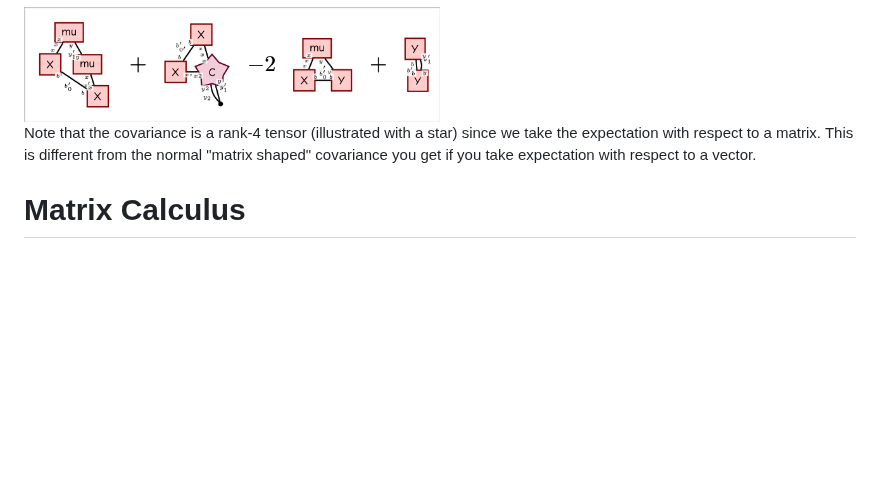
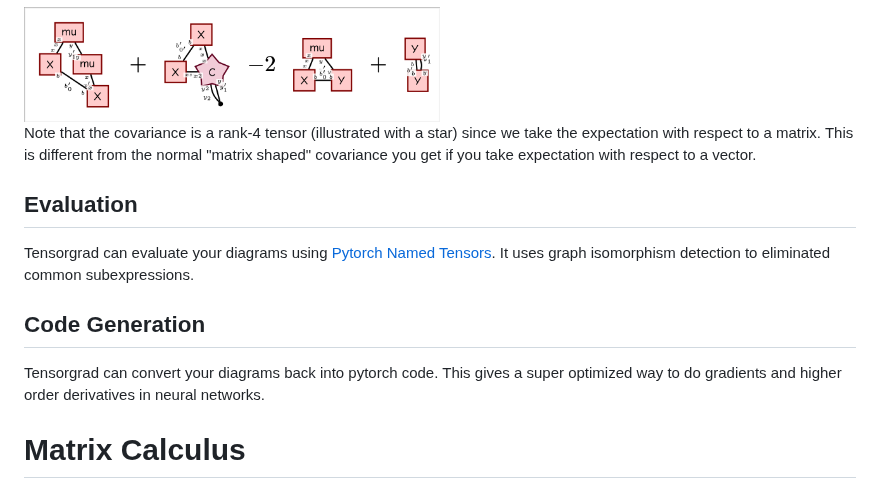
Before and after one commit to thomasahle/tensorgrad, a Markdown page: README.md, the part around the change. GitHub-like rendering; blank space fills up the shorter version.

```diff
--- a/README.md
+++ b/README.md
@@ -88,6 +88,17 @@ display_pdf_image(to_tikz(E.full_simplify()))
 Note that the covariance is a rank-4 tensor (illustrated with a star) since we take the expectation with respect to a matrix.
 This is different from the normal "matrix shaped" covariance you get if you take expectation with respect to a vector.
 
+## Evaluation
+
+Tensorgrad can evaluate your diagrams using [Pytorch Named Tensors](https://pytorch.org/docs/stable/named_tensor.html).
+It uses graph isomorphism detection to eliminated common subexpressions.
+
+## Code Generation
+
+Tensorgrad can convert your diagrams back into pytorch code.
+This gives a super optimized way to do gradients and higher order derivatives in neural networks.
+
+
 # Matrix Calculus
 
 In Penrose's book, The Road to Reality: A Complete Guide to the Laws of the Universe, he introduces a notation for taking derivatives on tensor networks. In this library we try to follow Penrose's notation, expanding it as needed to handle a full "chain rule" on tensor functions.
```
